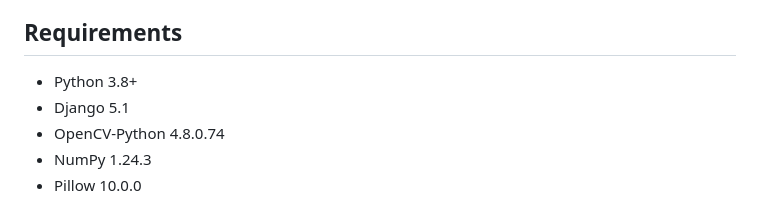
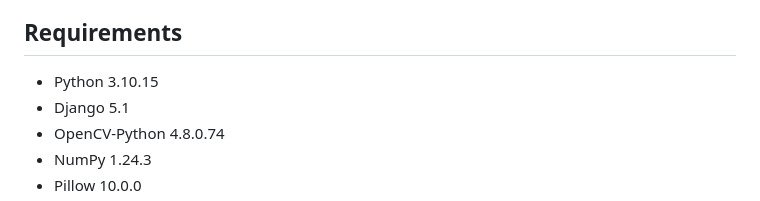
Before and after one commit to Armanali4960/Criminal-project, a Markdown page: README.md, the part around the change. Rendered like a GitHub page.

Commit message:
Update README for Render deployment

```diff
--- a/README.md
+++ b/README.md
@@ -25,7 +25,7 @@ A Django-based web application that allows citizens to upload photos for crimina
 
 ## Requirements
 
-- Python 3.8+
+- Python 3.10.15
 - Django 5.1
 - OpenCV-Python 4.8.0.74
 - NumPy 1.24.3
```
